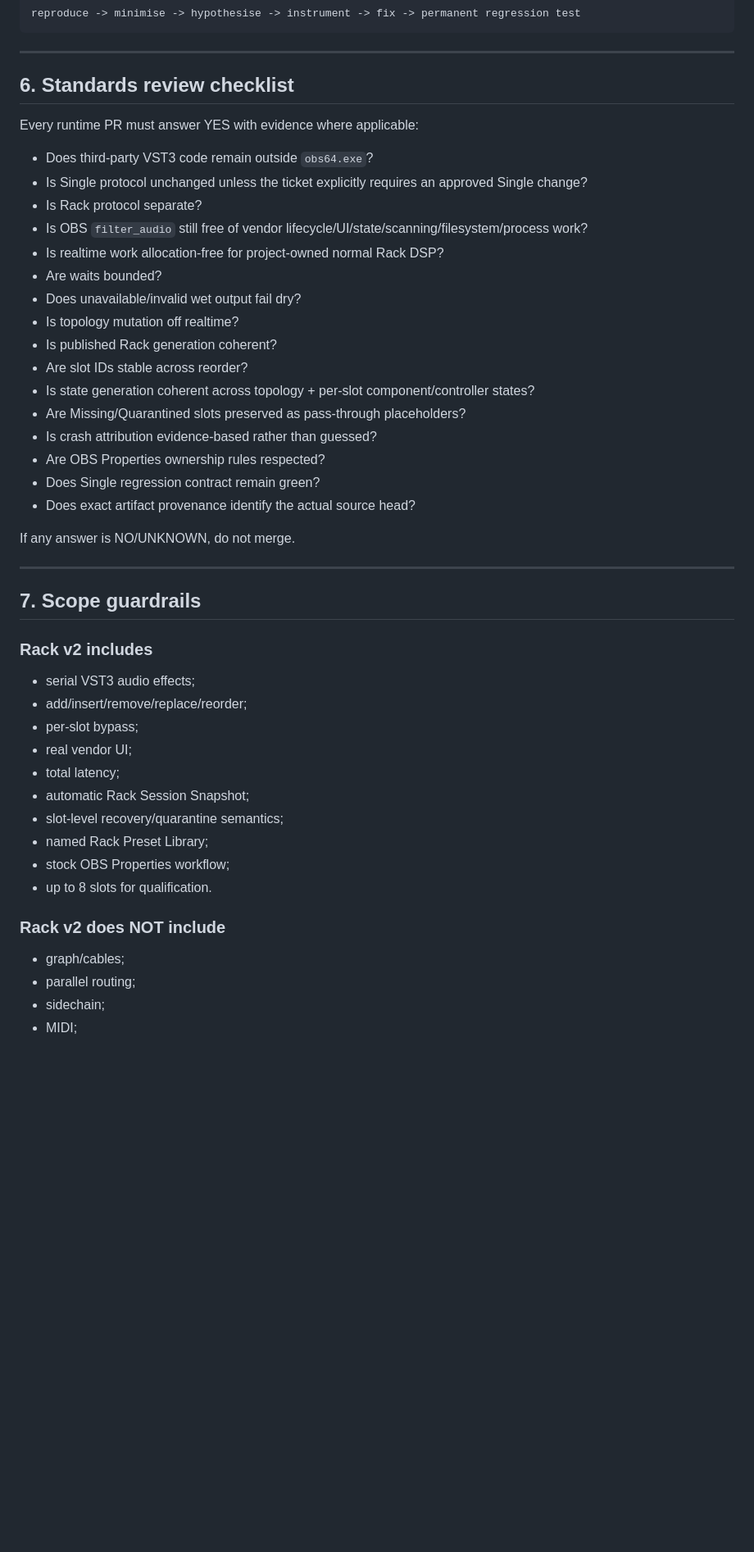
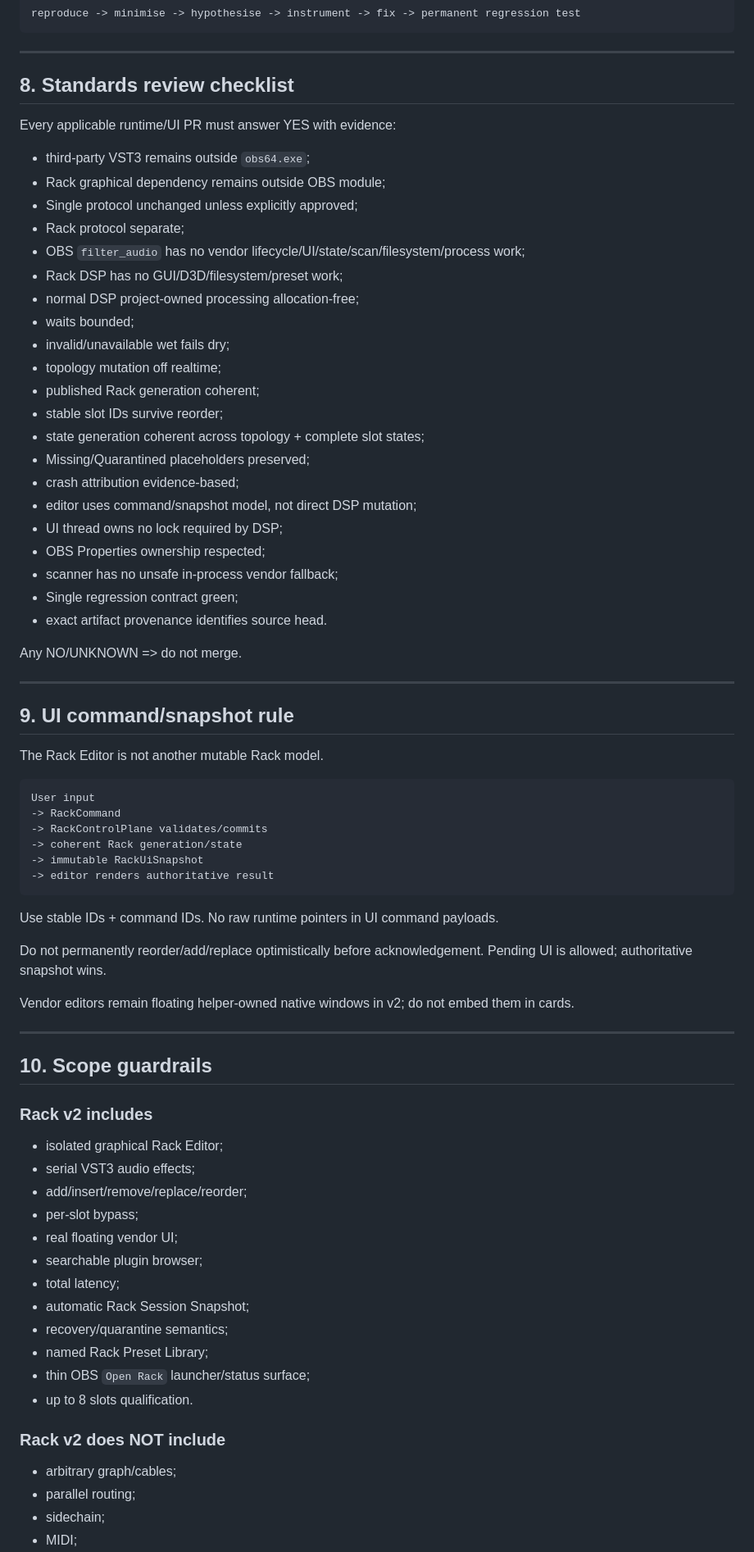
Before and after one commit to masarray/obs-vst3, a Markdown page: docs/rack/THREAD_HANDOFF.md, the part around one of its changes. Shown at 82% size. Rendered like a GitHub page; blank space fills up the shorter version.

Commit message:
docs: make Rack handoff authoritative for graphical helper editor

````diff
--- a/docs/rack/THREAD_HANDOFF.md
+++ b/docs/rack/THREAD_HANDOFF.md
@@ -161,49 +245,77 @@ reproduce -> minimise -> hypothesise -> instrument -> fix -> permanent regressio
 
 ---
 
-## 6. Standards review checklist
+## 8. Standards review checklist
 
-Every runtime PR must answer YES with evidence where applicable:
+Every applicable runtime/UI PR must answer YES with evidence:
 
-- Does third-party VST3 code remain outside `obs64.exe`?
-- Is Single protocol unchanged unless the ticket explicitly requires an approved Single change?
-- Is Rack protocol separate?
-- Is OBS `filter_audio` still free of vendor lifecycle/UI/state/scanning/filesystem/process work?
-- Is realtime work allocation-free for project-owned normal Rack DSP?
-- Are waits bounded?
-- Does unavailable/invalid wet output fail dry?
-- Is topology mutation off realtime?
-- Is published Rack generation coherent?
-- Are slot IDs stable across reorder?
-- Is state generation coherent across topology + per-slot component/controller states?
-- Are Missing/Quarantined slots preserved as pass-through placeholders?
-- Is crash attribution evidence-based rather than guessed?
-- Are OBS Properties ownership rules respected?
-- Does Single regression contract remain green?
-- Does exact artifact provenance identify the actual source head?
+- third-party VST3 remains outside `obs64.exe`;
+- Rack graphical dependency remains outside OBS module;
+- Single protocol unchanged unless explicitly approved;
+- Rack protocol separate;
+- OBS `filter_audio` has no vendor lifecycle/UI/state/scan/filesystem/process work;
+- Rack DSP has no GUI/D3D/filesystem/preset work;
+- normal DSP project-owned processing allocation-free;
+- waits bounded;
+- invalid/unavailable wet fails dry;
+- topology mutation off realtime;
+- published Rack generation coherent;
+- stable slot IDs survive reorder;
+- state generation coherent across topology + complete slot states;
+- Missing/Quarantined placeholders preserved;
+- crash attribution evidence-based;
+- editor uses command/snapshot model, not direct DSP mutation;
+- UI thread owns no lock required by DSP;
+- OBS Properties ownership respected;
+- scanner has no unsafe in-process vendor fallback;
+- Single regression contract green;
+- exact artifact provenance identifies source head.
 
-If any answer is NO/UNKNOWN, do not merge.
+Any NO/UNKNOWN => do not merge.
 
 ---
 
-## 7. Scope guardrails
+## 9. UI command/snapshot rule
+
+The Rack Editor is not another mutable Rack model.
+
+```text
+User input
+-> RackCommand
+-> RackControlPlane validates/commits
+-> coherent Rack generation/state
+-> immutable RackUiSnapshot
+-> editor renders authoritative result
+```
+
+Use stable IDs + command IDs. No raw runtime pointers in UI command payloads.
+
+Do not permanently reorder/add/replace optimistically before acknowledgement. Pending UI is allowed; authoritative snapshot wins.
+
+Vendor editors remain floating helper-owned native windows in v2; do not embed them in cards.
+
+---
+
+## 10. Scope guardrails
 
 ### Rack v2 includes
 
+- isolated graphical Rack Editor;
 - serial VST3 audio effects;
 - add/insert/remove/replace/reorder;
 - per-slot bypass;
-- real vendor UI;
+- real floating vendor UI;
+- searchable plugin browser;
 - total latency;
 - automatic Rack Session Snapshot;
-- slot-level recovery/quarantine semantics;
+- recovery/quarantine semantics;
 - named Rack Preset Library;
-- stock OBS Properties workflow;
-- up to 8 slots for qualification.
+- thin OBS `Open Rack` launcher/status surface;
+- up to 8 slots qualification.
 
 ### Rack v2 does NOT include
 
-- graph/cables;
+- arbitrary graph/cables;
 - parallel routing;
 - sidechain;
 - MIDI;
````
Also changed, not shown: other parts of docs/rack/THREAD_HANDOFF.md (+176 -94 lines).
